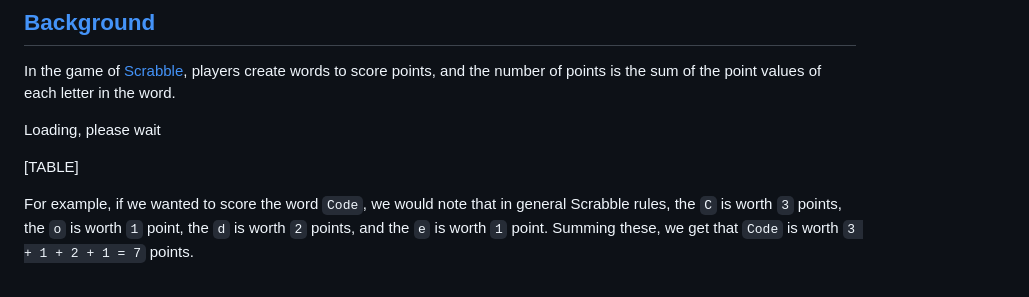
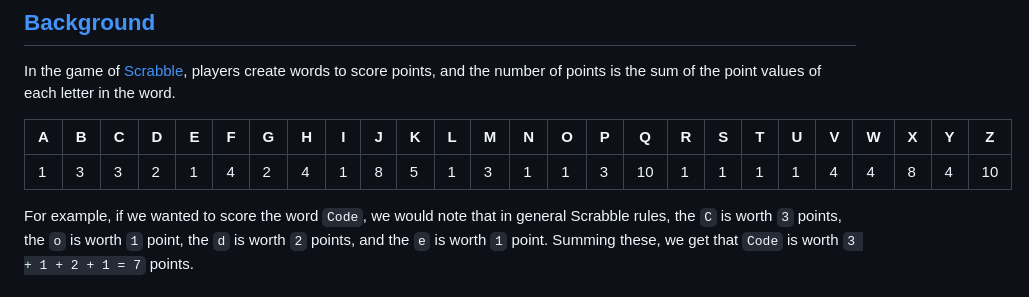
Before and after one commit to datttrian/cs50x, a Markdown page: scrabble/README.md, the part around the change. Rendered like a GitHub page.

Commit message:
Thu, Sep 7, 2023, 9:47 PM +00:00

```diff
--- a/scrabble/README.md
+++ b/scrabble/README.md
@@ -85,9 +85,10 @@ In the game of [Scrabble](https://scrabble.hasbro.com/en-us/rules),
 players create words to score points, and the number of points is the
 sum of the point values of each letter in the word.
 
-Loading, please wait
+|  **A**  |  **B**  |  **C**  |  **D**  |  **E**  |  **F**  |  **G**  |  **H**  |  **I**  |  **J**  |  **K**  |  **L**  |  **M**  |  **N**  |  **O**  |  **P**  |  **Q**  |  **R**  |  **S**  |  **T**  |  **U**  |  **V**  |  **W**  |  **X**  |  **Y**  |  **Z**  |
+|---------|---------|---------|---------|---------|---------|---------|---------|---------|---------|---------|---------|---------|---------|---------|---------|---------|---------|---------|---------|---------|---------|---------|---------|---------|---------|
+|    1    |    3    |    3    |    2    |    1    |    4    |    2    |    4    |    1    |    8    |    5    |    1    |    3    |    1    |    1    |    3    |   10    |    1    |    1    |    1    |    1    |    4    |    4    |    8    |    4    |   10    |
 
-[TABLE]
 
 For example, if we wanted to score the word `Code`, we would note that
 in general Scrabble rules, the `C` is worth `3` points, the `o` is worth
```
